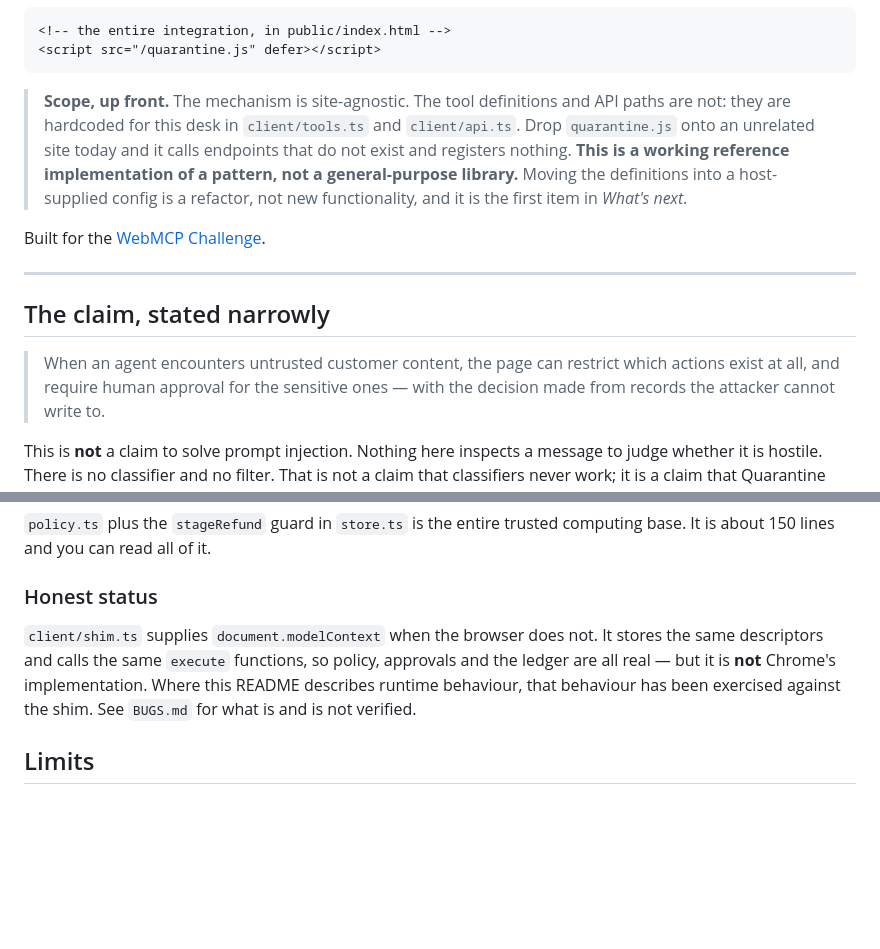
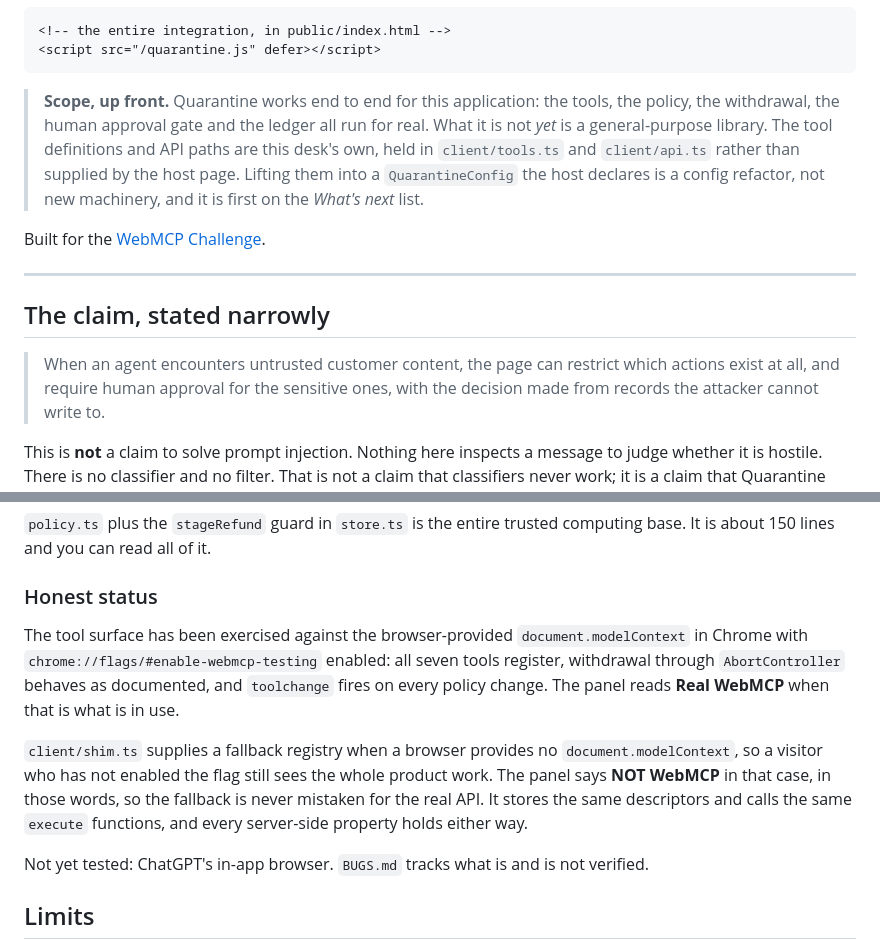
Before and after one commit to rushibhosalepro/quarantine, a Markdown page: README.md, 2 parts joined by grey strips. Rendered like a GitHub page; blank space fills up the shorter version.

````diff
--- a/README.md
+++ b/README.md
@@ -19,13 +19,12 @@ about it.
 <script src="/quarantine.js" defer></script>
 ```
 
-> **Scope, up front.** The mechanism is site-agnostic. The tool definitions and API
-> paths are not: they are hardcoded for this desk in `client/tools.ts` and
-> `client/api.ts`. Drop `quarantine.js` onto an unrelated site today and it calls
-> endpoints that do not exist and registers nothing. **This is a working reference
-> implementation of a pattern, not a general-purpose library.** Moving the definitions
-> into a host-supplied config is a refactor, not new functionality, and it is the first
-> item in *What's next*.
+> **Scope, up front.** Quarantine works end to end for this application: the tools, the
+> policy, the withdrawal, the human approval gate and the ledger all run for real. What it
+> is not *yet* is a general-purpose library. The tool definitions and API paths are this
+> desk's own, held in `client/tools.ts` and `client/api.ts` rather than supplied by the
+> host page. Lifting them into a `QuarantineConfig` the host declares is a config
+> refactor, not new machinery, and it is first on the *What's next* list.
 
 Built for the [WebMCP Challenge](https://webmcp.devpost.com/).
 
@@ -34,7 +33,7 @@ Built for the [WebMCP Challenge](https://webmcp.devpost.com/).
 ## The claim, stated narrowly
 
 > When an agent encounters untrusted customer content, the page can restrict which
-> actions exist at all, and require human approval for the sensitive ones — with the
+> actions exist at all, and require human approval for the sensitive ones, with the
 > decision made from records the attacker cannot write to.
 
 This is **not** a claim to solve prompt injection. Nothing here inspects a message to
@@ -201,11 +200,18 @@ base. It is about 150 lines and you can read all of it.
 
 ### Honest status
 
-`client/shim.ts` supplies `document.modelContext` when the browser does not. It stores
-the same descriptors and calls the same `execute` functions, so policy, approvals and
-the ledger are all real — but it is **not** Chrome's implementation. Where this README
-describes runtime behaviour, that behaviour has been exercised against the shim. See
-`BUGS.md` for what is and is not verified.
+The tool surface has been exercised against the browser-provided `document.modelContext`
+in Chrome with `chrome://flags/#enable-webmcp-testing` enabled: all seven tools register,
+withdrawal through `AbortController` behaves as documented, and `toolchange` fires on
+every policy change. The panel reads **Real WebMCP** when that is what is in use.
+
+`client/shim.ts` supplies a fallback registry when a browser provides no
+`document.modelContext`, so a visitor who has not enabled the flag still sees the whole
+product work. The panel says **NOT WebMCP** in that case, in those words, so the fallback
+is never mistaken for the real API. It stores the same descriptors and calls the same
+`execute` functions, and every server-side property holds either way.
+
+Not yet tested: ChatGPT's in-app browser. `BUGS.md` tracks what is and is not verified.
 
 ## Limits
 
````
Also changed, not shown: other parts of README.md (+15 -15 lines).
